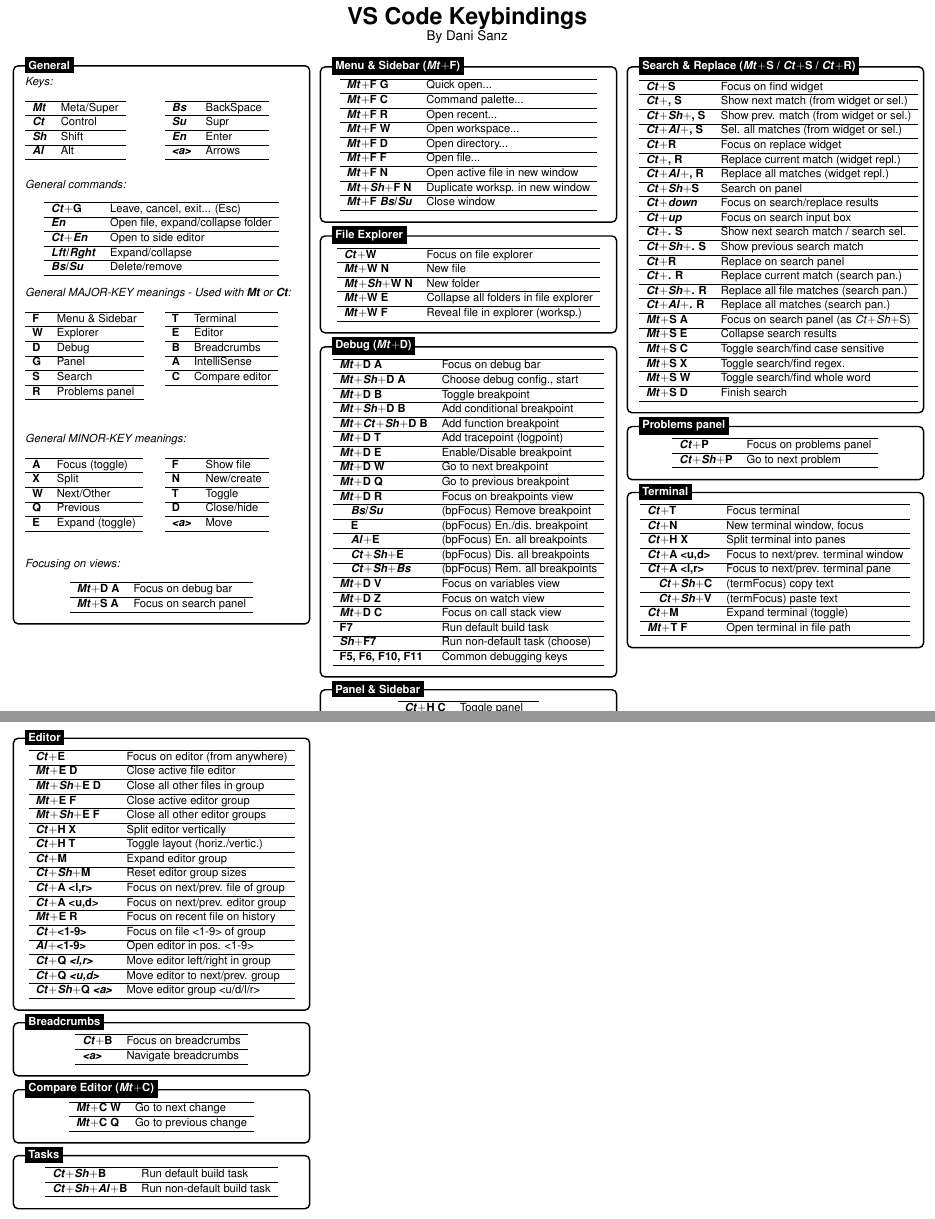
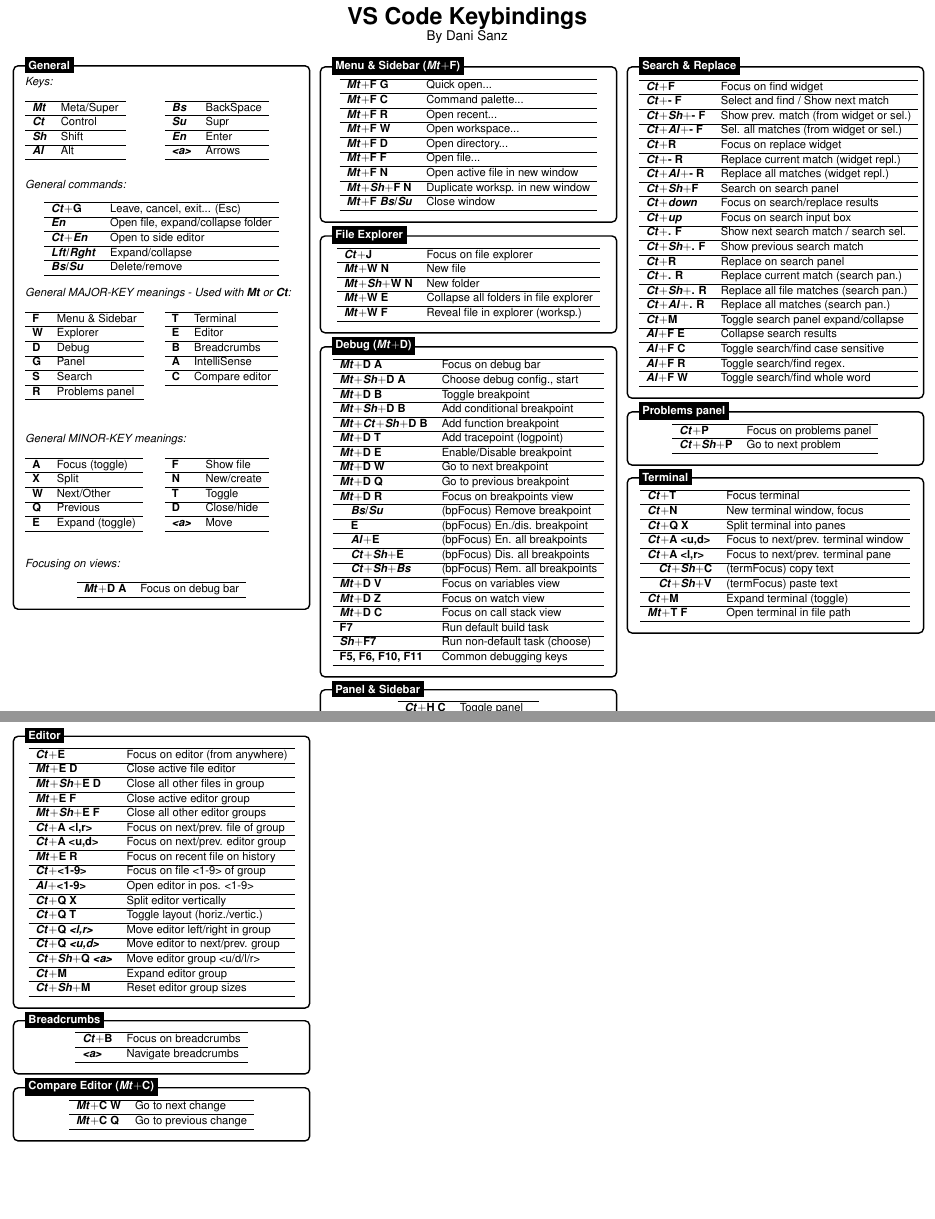
Before and after one commit to dsanz006/vscode_keybindings, a LaTeX document (vscode_cheatsheet.tex): two parts of pages 1 and 2 of 2, joined at a grey line, cut so that both start at the same text, the shorter picture padded with empty space. Compiled offline with pdfLaTeX.

Commit message:
search/replace and some other changes to get rid of meta/super key

```diff
--- a/vscode_cheatsheet.tex
+++ b/vscode_cheatsheet.tex
@@ -144,7 +144,6 @@
         \begin{tabular}{ll}
             \hline
             \textbf{\textit{Mt}$+$D A} & Focus on debug bar \\ \hline
-            \textbf{\textit{Mt}$+$S A} & Focus on search panel \\ \hline
         \end{tabular}
         \end{center}
 
@@ -187,7 +186,7 @@
         \center
         \begin{tabular}{ll}
             \hline
-            \textbf{\textit{Ct}$+$W} & Focus on file explorer \\ \hline
+            \textbf{\textit{Ct}$+$J} & Focus on file explorer \\ \hline
             \textbf{\textit{Mt}$+$W N} & New file \\ \hline
             \textbf{\textit{Mt}$+$\textit{Sh}$+$W N} & New folder \\ \hline
             \textbf{\textit{Mt}$+$W E} & Collapse all folders in file explorer \\ \hline
@@ -262,33 +261,32 @@
         \center
         \begin{tabular}{ll}
             \hline
-            \textbf{\textit{Ct}$+$S} & Focus on find widget \\ \hline
-            \textbf{\textit{Ct}$+$, S} & Show next match (from widget or sel.) \\ \hline
-            \textbf{\textit{Ct}$+$\textit{Sh}$+$, S} & Show prev. match (from widget or sel.) \\ \hline
-            \textbf{\textit{Ct}$+$\textit{Al}$+$, S} & Sel. all matches (from widget or sel.) \\ \hline
+            \textbf{\textit{Ct}$+$F} & Focus on find widget \\ \hline
+            \textbf{\textit{Ct}$+$- F} & Select and find / Show next match \\ \hline
+            \textbf{\textit{Ct}$+$\textit{Sh}$+$- F} & Show prev. match (from widget or sel.) \\ \hline
+            \textbf{\textit{Ct}$+$\textit{Al}$+$- F} & Sel. all matches (from widget or sel.) \\ \hline
             \textbf{\textit{Ct}$+$R} & Focus on replace widget \\ \hline
-            \textbf{\textit{Ct}$+$, R} & Replace current match (widget repl.)\\ \hline
-            \textbf{\textit{Ct}$+$\textit{Al}$+$, R} & Replace all matches (widget repl.) \\ \hline
-            \textbf{\textit{Ct}$+$\textit{Sh}$+$S} & Search on panel \\ \hline
+            \textbf{\textit{Ct}$+$- R} & Replace current match (widget repl.)\\ \hline
+            \textbf{\textit{Ct}$+$\textit{Al}$+$- R} & Replace all matches (widget repl.) \\ \hline
+            \textbf{\textit{Ct}$+$\textit{Sh}$+$F} & Search on search panel \\ \hline
             \textbf{\textit{Ct}$+$\textit{down}} & Focus on search/replace results \\ \hline
             \textbf{\textit{Ct}$+$\textit{up}} & Focus on search input box \\ \hline
-            \textbf{\textit{Ct}$+$. S} & Show next search match / search sel. \\ \hline
-            \textbf{\textit{Ct}$+$\textit{Sh}$+$. S} & Show previous search match \\ \hline
+            \textbf{\textit{Ct}$+$. F} & Show next search match / search sel. \\ \hline
+            \textbf{\textit{Ct}$+$\textit{Sh}$+$. F} & Show previous search match \\ \hline
             \textbf{\textit{Ct}$+$R} & Replace on search panel \\ \hline
             \textbf{\textit{Ct}$+$. R} & Replace current match (search pan.) \\ \hline
             \textbf{\textit{Ct}$+$\textit{Sh}$+$. R} & Replace all file matches (search pan.) \\ \hline
             \textbf{\textit{Ct}$+$\textit{Al}$+$. R} & Replace all matches (search pan.) \\ \hline
-            \textbf{\textit{Mt}$+$S A} & Focus on search panel (as \textit{Ct}$+$\textit{Sh}$+$S) \\ \hline
-            \textbf{\textit{Mt}$+$S E} & Collapse search results \\ \hline
-            \textbf{\textit{Mt}$+$S C} & Toggle search/find case sensitive \\ \hline
-            \textbf{\textit{Mt}$+$S X} & Toggle search/find regex. \\ \hline
-            \textbf{\textit{Mt}$+$S W} & Toggle search/find whole word \\ \hline
-            \textbf{\textit{Mt}$+$S D} & Finish search \\ \hline
+            \textbf{\textit{Ct}$+$M} & Toggle search panel expand/collapse \\ \hline
+            \textbf{\textit{Al}$+$F E} & Collapse search results \\ \hline
+            \textbf{\textit{Al}$+$F C} & Toggle search/find case sensitive \\ \hline
+            \textbf{\textit{Al}$+$F R} & Toggle search/find regex. \\ \hline
+            \textbf{\textit{Al}$+$F W} & Toggle search/find whole word \\ \hline
         \end{tabular}
 
     \end{minipage}
 };
-\node[fancytitle, right=10pt] at (box.north west) {Search \& Replace (\textit{Mt}$+$S / \textit{Ct}$+$S / \textit{Ct}$+$R)};
+\node[fancytitle, right=10pt] at (box.north west) {Search \& Replace};
 \end{tikzpicture}
 
 %------------ PROBLEMS PANEL ---------------
@@ -318,7 +316,7 @@
             \hline
             \textbf{\textit{Ct}$+$T} & Focus terminal \\ \hline
             \textbf{\textit{Ct}$+$N} & New terminal window, focus \\ \hline
-            \textbf{\textit{Ct}$+$H X} & Split terminal into panes \\ \hline
+            \textbf{\textit{Ct}$+$Q X} & Split terminal into panes \\ \hline
             \textbf{\textit{Ct}$+$A <u,d>} & Focus to next/prev. terminal window \\ \hline
             \textbf{\textit{Ct}$+$A <l,r>} & Focus to next/prev. terminal pane \\ \hline
             \textbf{\quad \textit{Ct}$+$\textit{Sh}$+$C} & (termFocus) copy text \\ \hline
@@ -347,18 +345,18 @@
             \textbf{\textit{Mt}$+$\textit{Sh}$+$E D} & Close all other files in group \\ \hline
             \textbf{\textit{Mt}$+$E F} & Close active editor group \\ \hline
             \textbf{\textit{Mt}$+$\textit{Sh}$+$E F} & Close all other editor groups \\ \hline
-            \textbf{\textit{Ct}$+$H X} & Split editor vertically \\ \hline
-            \textbf{\textit{Ct}$+$H T} & Toggle layout (horiz./vertic.) \\ \hline
-            \textbf{\textit{Ct}$+$M} & Expand editor group \\ \hline
-            \textbf{\textit{Ct}$+$\textit{Sh}$+$M} & Reset editor group sizes \\ \hline
             \textbf{\textit{Ct}$+$A <l,r>} & Focus on next/prev. file of group \\ \hline
             \textbf{\textit{Ct}$+$A <u,d>} & Focus on next/prev. editor group \\ \hline
             \textbf{\textit{Mt}$+$E R} & Focus on recent file on history \\ \hline
             \textbf{\textit{Ct}$+$<1-9>} & Focus on file <1-9> of group \\ \hline
             \textbf{\textit{Al}$+$<1-9>} & Open editor in pos. <1-9> \\ \hline
+            \textbf{\textit{Ct}$+$Q X} & Split editor vertically \\ \hline
+            \textbf{\textit{Ct}$+$Q T} & Toggle layout (horiz./vertic.) \\ \hline
             \textbf{\textit{Ct}$+$Q \textit{<l,r>}} & Move editor left/right in group \\ \hline
             \textbf{\textit{Ct}$+$Q \textit{<u,d>}} & Move editor to next/prev. group \\ \hline
             \textbf{\textit{Ct}$+$\textit{Sh}$+$Q \textit{<a>}} & Move editor group <u/d/l/r> \\ \hline
+            \textbf{\textit{Ct}$+$M} & Expand editor group \\ \hline
+            \textbf{\textit{Ct}$+$\textit{Sh}$+$M} & Reset editor group sizes \\ \hline
         \end{tabular}
 
     \end{minipage}
@@ -400,23 +398,6 @@
 \node[fancytitle, right=10pt] at (box.north west) {Compare Editor (\textit{Mt}$+$C)};
 \end{tikzpicture}
 
-%------------ TASKS ---------------
-\begin{tikzpicture}
-\node [mybox] (box){%
-    \begin{minipage}{0.3\textwidth}
-
-        \center
-        \begin{tabular}{ll}
-            \hline
-            \textbf{\textit{Ct}$+$\textit{Sh}$+$B} & Run default build task \\ \hline
-            \textbf{\textit{Ct}$+$\textit{Sh}$+$\textit{Al}$+$B} & Run non-default build task \\ \hline
-        \end{tabular}
-
-    \end{minipage}
-};
-\node[fancytitle, right=10pt] at (box.north west) {Tasks};
-\end{tikzpicture}
-
 \end{multicols*}
 \end{document}
 Contact GitHub API Training Shop Blog About
```
Also changed, not shown: 1 other file.
